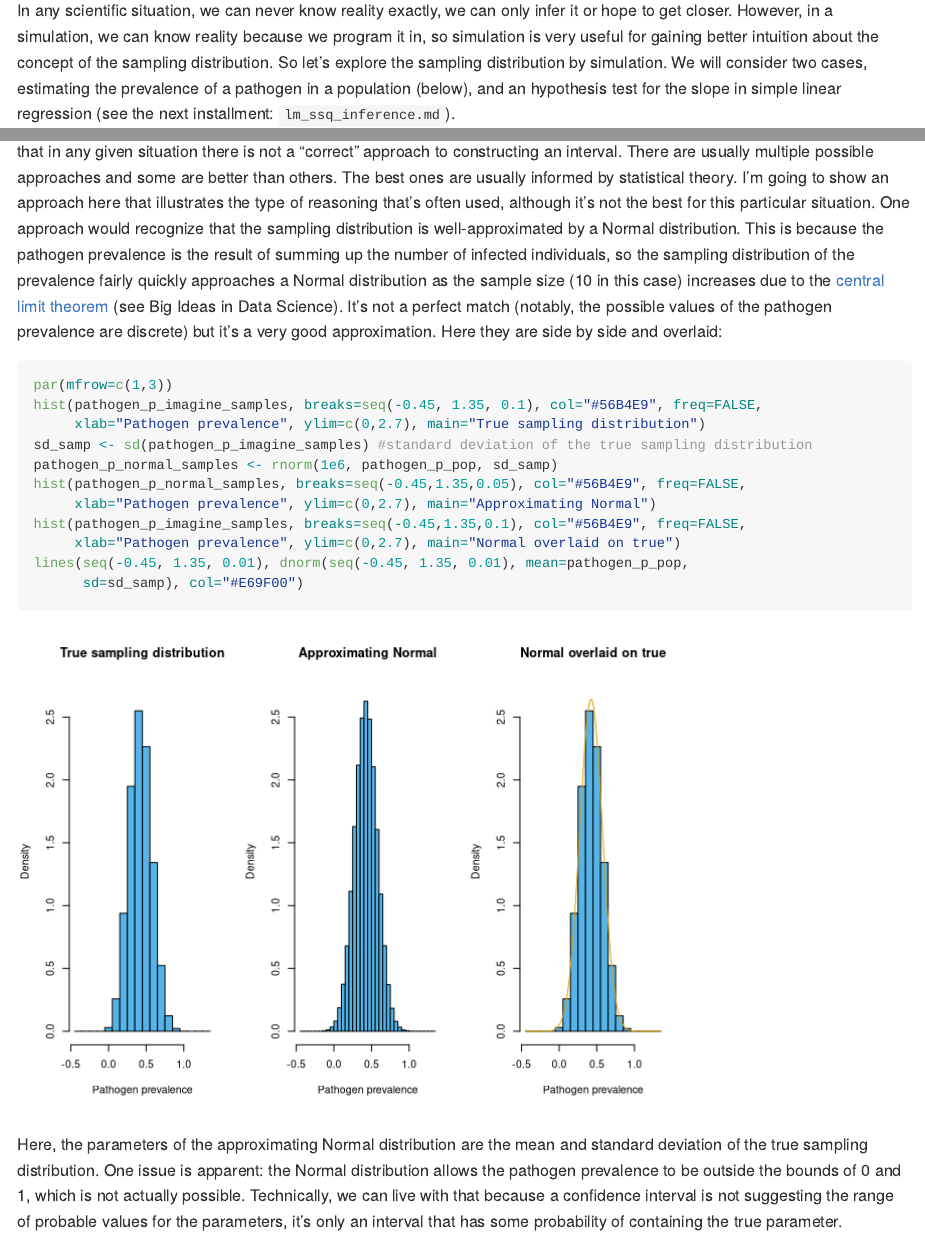
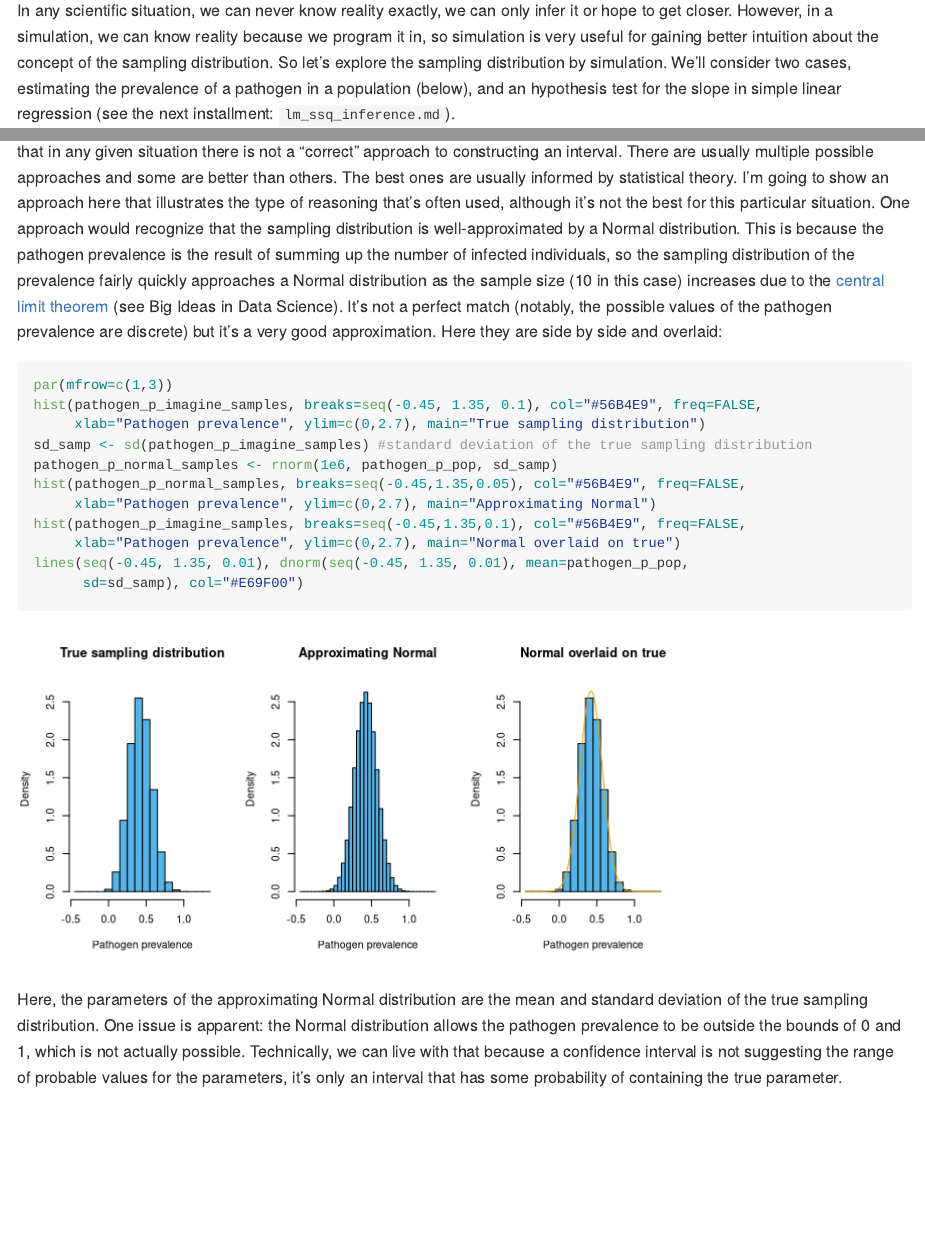
Before and after one commit to EBIO5460Fall2025/class-materials, an R Markdown document (10_2_sampling_distribution.Rmd): the page in a window 1100 px wide, from 1180 px down, and a second part further down, joined at a grey line. Rendered offline with R 4.5, knitr and Pandoc, with nearby package versions.

Commit message:
Adjust aspect ratio in sampling distribution figure

````diff
--- a/10_2_sampling_distribution.Rmd
+++ b/10_2_sampling_distribution.Rmd
@@ -31,7 +31,7 @@ This algorithm implements the concept that the sampling distribution is the expe
 
 ## Simulation for understanding the sampling distribution concept
 
-In any scientific situation, we can never know reality exactly, we can only infer it or hope to get closer. However, in a simulation, we can know reality because we program it in, so simulation is very useful for gaining better intuition about the concept of the sampling distribution. So let's explore the sampling distribution by simulation. We will consider two cases, estimating the prevalence of a pathogen in a population (below), and an hypothesis test for the slope in simple linear regression (see the next installment: `lm_ssq_inference.md`).
+In any scientific situation, we can never know reality exactly, we can only infer it or hope to get closer. However, in a simulation, we can know reality because we program it in, so simulation is very useful for gaining better intuition about the concept of the sampling distribution. So let's explore the sampling distribution by simulation. We'll consider two cases, estimating the prevalence of a pathogen in a population (below), and an hypothesis test for the slope in simple linear regression (see the next installment: `lm_ssq_inference.md`).
 
 ### Pathogen prevalence in a population
 
@@ -123,7 +123,7 @@ This is often abbreviated to something like "there is a 0.95 probability that th
 
 In our example for the pathogen prevalence, how could we construct an interval with these properties? It's worth emphasizing that in any given situation there is not a "correct" approach to constructing an interval. There are usually multiple possible approaches and some are better than others. The best ones are usually informed by statistical theory. I'm going to show an approach here that illustrates the type of reasoning that's often used, although it's not the best for this particular situation. One approach would recognize that the sampling distribution is well-approximated by a Normal distribution. This is because the pathogen prevalence is the result of summing up the number of infected individuals, so the sampling distribution of the prevalence fairly quickly approaches a Normal distribution as the sample size (10 in this case) increases due to the [central limit theorem](https://en.wikipedia.org/wiki/Central_limit_theorem) (see Big Ideas in Data Science). It's not a perfect match (notably, the possible values of the pathogen prevalence are discrete) but it's a very good approximation. Here they are side by side and overlaid:
 
-```{r}
+```{r fig.asp=0.5}
 par(mfrow=c(1,3))
 hist(pathogen_p_imagine_samples, breaks=seq(-0.45, 1.35, 0.1), col="#56B4E9", freq=FALSE,
      xlab="Pathogen prevalence", ylim=c(0,2.7), main="True sampling distribution")
````
Also changed, not shown: 10_2_sampling_distribution.md, 10_2_sampling_distribution_files/figure-gfm/unnamed-chunk-9-1.png.
